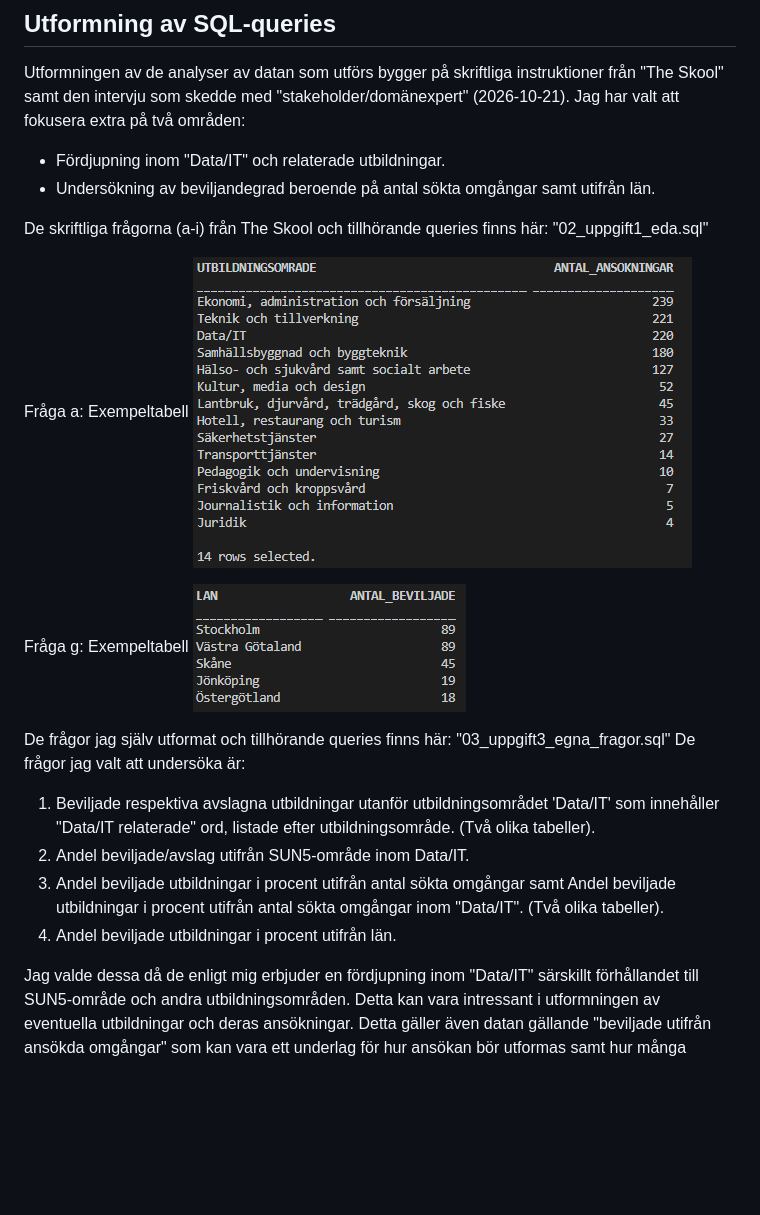
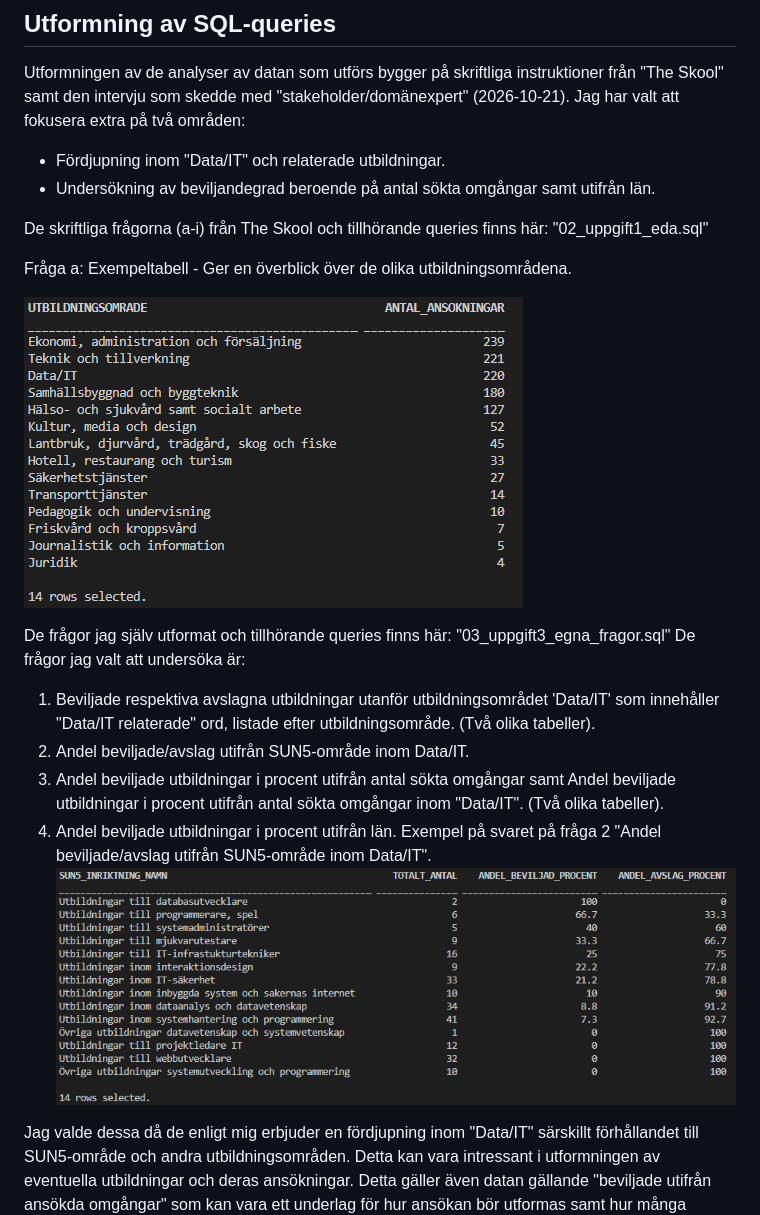
Before and after one commit to jjerras/the_skool_Johan_Jerras, a Markdown page: README.md, the part around one of its changes. Drawn GitHub-style; pictures changed too: Screenshots/3_sun5_data.png (added); blank space fills up the shorter version.

Commit message:
README och småfix

```diff
--- a/README.md
+++ b/README.md
@@ -88,11 +88,10 @@ Jag har valt att fokusera extra på två områden:
 De skriftliga frågorna (a-i) från The Skool och tillhörande queries finns här:
 "02_uppgift1_eda.sql"
 
-Fråga a: Exempeltabell
+Fråga a: Exempeltabell - Ger en överblick över de olika utbildningsområdena.
+
 ![2_fraga_a](Screenshots/2_fraga_a.png)
 
-Fråga g: Exempeltabell
-![2_fraga_g](Screenshots/2_fraga_g.png)
 
 De frågor jag själv utformat och tillhörande queries finns här:
 "03_uppgift3_egna_fragor.sql"
@@ -101,6 +100,8 @@ De frågor jag valt att undersöka är:
 2. Andel beviljade/avslag utifrån SUN5-område inom Data/IT.
 3. Andel beviljade utbildningar i procent utifrån antal sökta omgångar samt  Andel beviljade utbildningar i procent utifrån antal sökta omgångar inom "Data/IT". (Två olika tabeller).
 4. Andel beviljade utbildningar i procent utifrån län.
+Exempel på svaret på fråga 2 "Andel beviljade/avslag utifrån SUN5-område inom Data/IT".
+![Andel beviljade utifrån SUN5](Screenshots/3_sun5_data.png)
 
 Jag valde dessa då de enligt mig erbjuder en fördjupning inom "Data/IT" särskillt förhållandet till SUN5-område och andra utbildningsområden. Detta kan vara intressant i utformningen av eventuella utbildningar och deras ansökningar. Detta gäller även datan gällande "beviljade utifrån ansökda omgångar" som kan vara ett underlag för hur ansökan bör utformas samt hur många ansökningsomgångar man bör planera för. Jag tog med frågan om "beviljade utifrån län" då The Skool var tydliga att man inte är geografiskt bundna och detta skulle kunna vara en konkurransfördel vilket är värt att undersöka.
 
```
Also changed, not shown: other parts of README.md (+10 -3 lines), Screenshots/1_name_changes.png (added).
